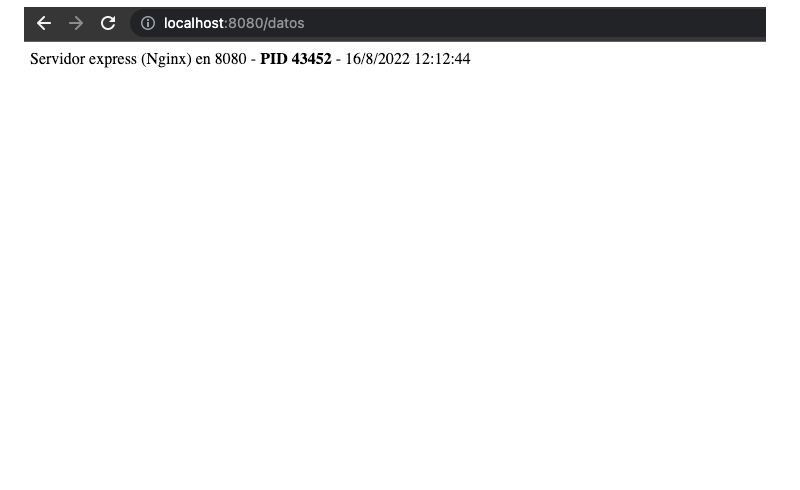
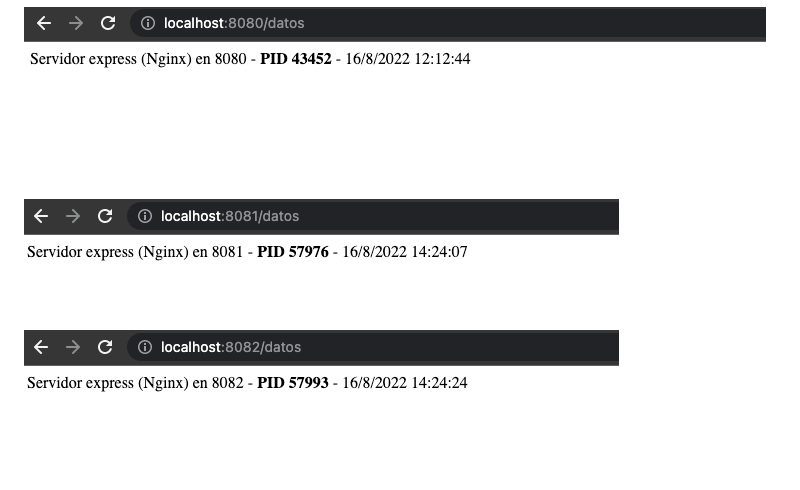
Before and after one commit to mightymax88/Backend30980_CoderHouse, a Markdown page: Clase_30/README.md, the part around the change. GitHub-like rendering; pictures changed too: Clase_30/captura3.png (added), Clase_30/captura4.png (added); blank space fills up the shorter version.

Commit message:
new images

```diff
--- a/Clase_30/README.md
+++ b/Clase_30/README.md
@@ -38,3 +38,5 @@ $ pm2 stop/restart/delete server.js
 Para visualizar los datos de los servidores en el navegador:
 
 ![ejemplo2](captura2.png "Example 2")
+![ejemplo2](captura3.png "Example 3")
+![ejemplo2](captura4.png "Example 4")
```
